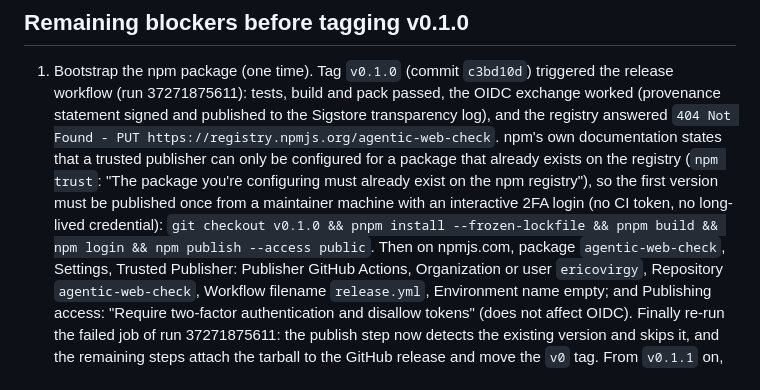
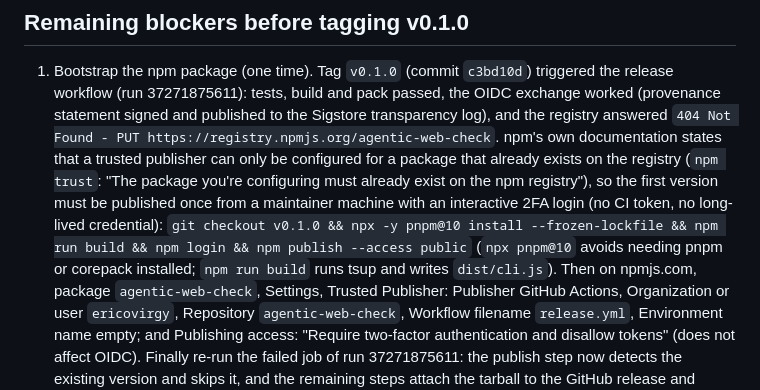
Before and after one commit to ericovirgy/Agentic-Web-Checkt, a Markdown page: docs/RELEASE-CANDIDATE.md, the part around the change. Drawn GitHub-style.

Commit message:
docs: pnpm-free bootstrap command sequence
Co-Authored-By: Claude Fable 5.1 <noreply@anthropic.com>
Claude-Session: https://claude.ai/code/session_01AWxsLhgQH4i22ovywhNucw

```diff
--- a/docs/RELEASE-CANDIDATE.md
+++ b/docs/RELEASE-CANDIDATE.md
@@ -47,7 +47,7 @@ npm Trusted Publishing (GitHub Actions OIDC) in `.github/workflows/release.yml`:
    only be configured for a package that already exists on the registry (`npm trust`: "The package you're
    configuring must already exist on the npm registry"), so the first version must be published once from a
    maintainer machine with an interactive 2FA login (no CI token, no long-lived credential):
-   `git checkout v0.1.0 && pnpm install --frozen-lockfile && pnpm build && npm login && npm publish --access public`.
+   `git checkout v0.1.0 && npx -y pnpm@10 install --frozen-lockfile && npm run build && npm login && npm publish --access public` (`npx pnpm@10` avoids needing pnpm or corepack installed; `npm run build` runs tsup and writes `dist/cli.js`).
    Then on npmjs.com, package `agentic-web-check`, Settings, Trusted Publisher: Publisher GitHub Actions,
    Organization or user `ericovirgy`, Repository `agentic-web-check`, Workflow filename `release.yml`,
    Environment name empty; and Publishing access: "Require two-factor authentication and disallow tokens"
```
Also changed, not shown: docs/launch/launch-checklist.md (+2 -2 lines).
